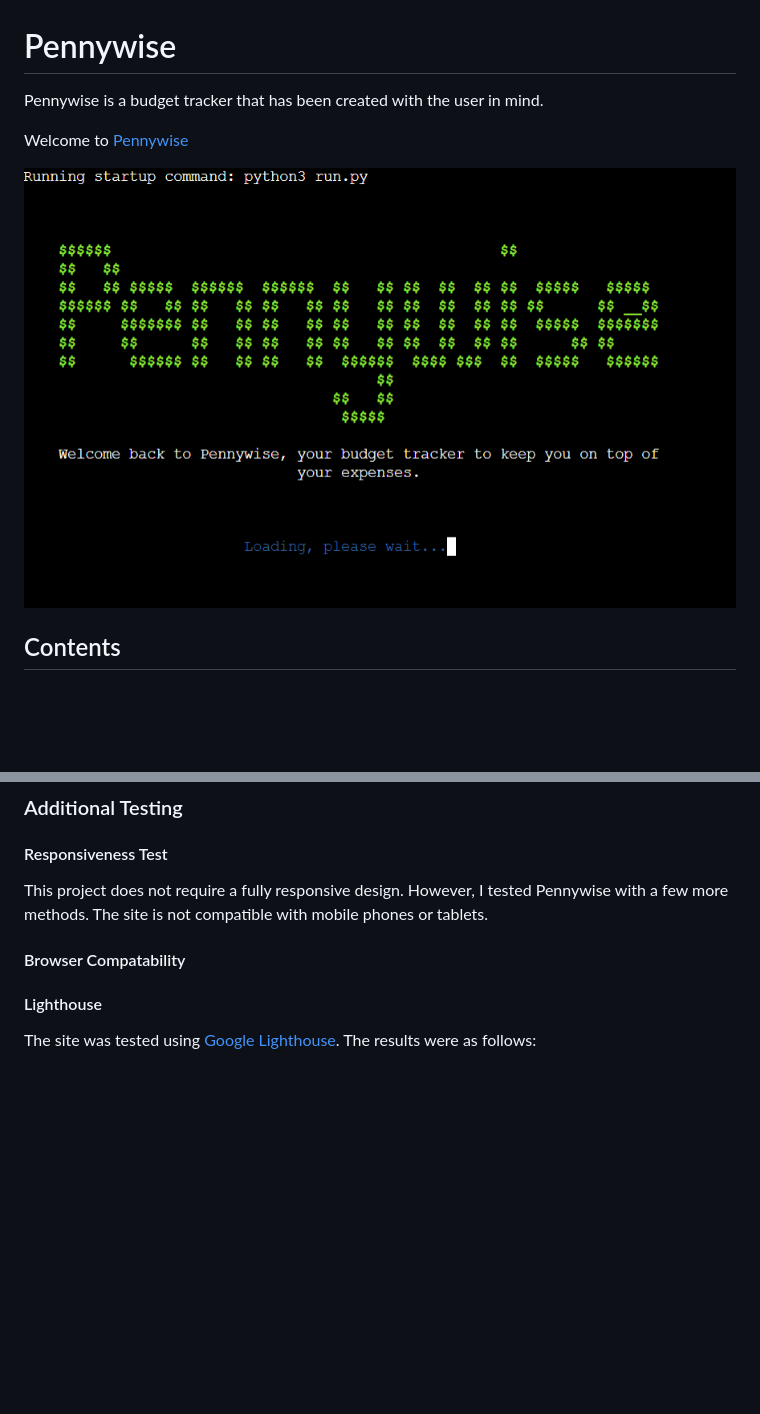
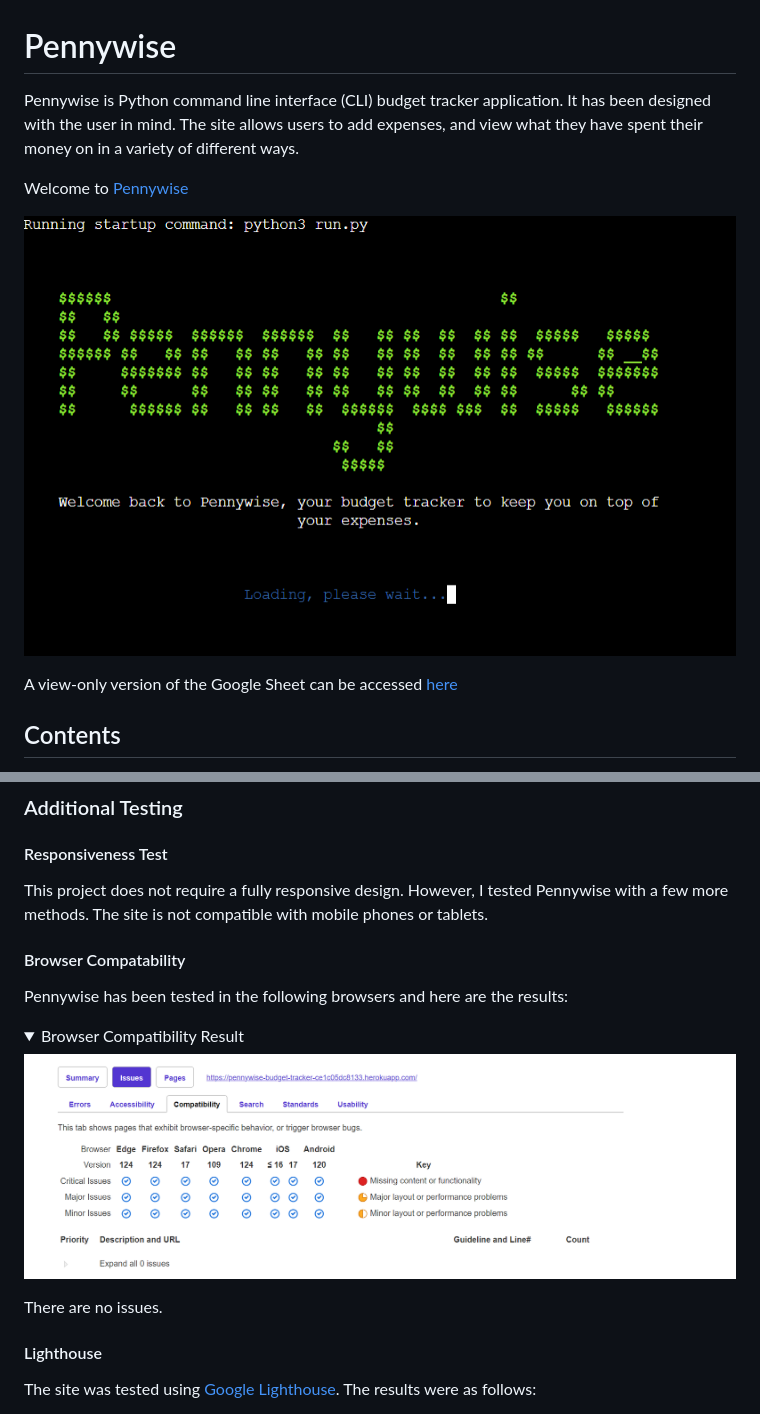
Before and after one commit to bpstephanie/Pennywise, a Markdown page: README.md, 2 parts joined by grey strips. GitHub-like rendering; pictures changed too: assets/images/browser_compatibility.png (added); folded sections open; blank space fills up the shorter version.

Commit message:
Add browser compatibility, edit flowchart, add link to google sheet

```diff
--- a/README.md
+++ b/README.md
@@ -1,10 +1,12 @@
 # Pennywise
-Pennywise is a budget tracker that has been created with the user in mind.
+
+Pennywise is Python command line interface (CLI) budget tracker application. It has been designed with the user in mind. The site allows users to add expenses, and view what they have spent their money on in a variety of different ways.
 
 Welcome to <a href="https://pennywise-budget-tracker-ce1c05dc8133.herokuapp.com/">Pennywise</a>
 
+![Pennywise](assets/images/welcome_page.png)
 
-![Pennywise](assets/images/welcome_page.png)
+A view-only version of the Google Sheet can be accessed [here](https://docs.google.com/spreadsheets/d/1zpXZlE0GFNmF6ZhRUVD2RSFju2QEtEy0YYqaNOESAv4/edit?usp=sharing)
 
 ## Contents
 * [**User Experience UX**](<#user-experience-ux>)
@@ -458,6 +460,15 @@ Provided as part of Code Institute's template:
 
   #### Browser Compatability
 
+  Pennywise has been tested in the following browsers and here are the results:
+
+  <details><summary>Browser Compatibility Result</summary>
+
+  ![Browser Compatibility Result](assets/images/browser_compatibility.png)
+
+  </details>
+  There are no issues.
+
   #### Lighthouse
 
   The site was tested using [Google Lighthouse](https://developers.google.com/web/tools/lighthouse). The results were as follows:
```
